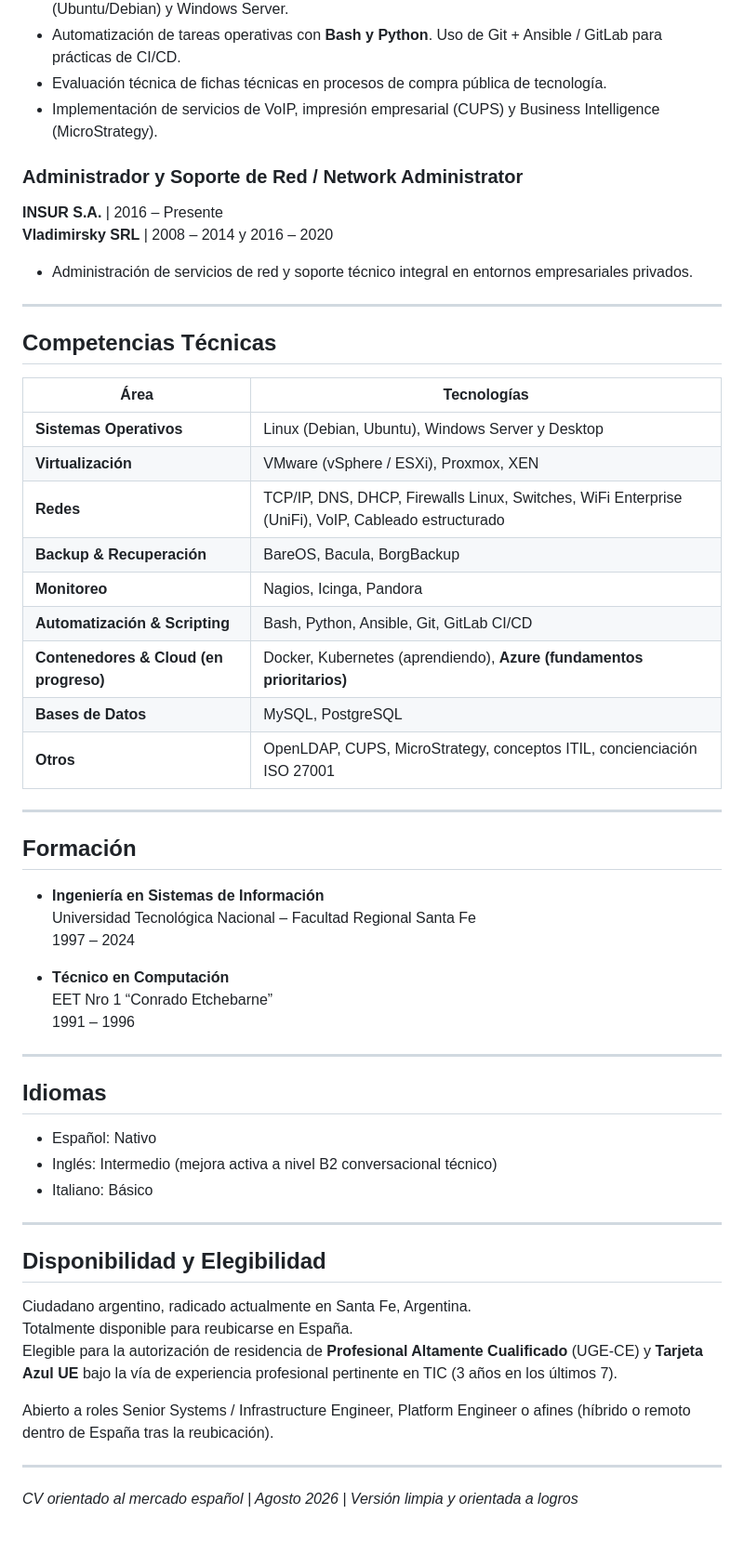
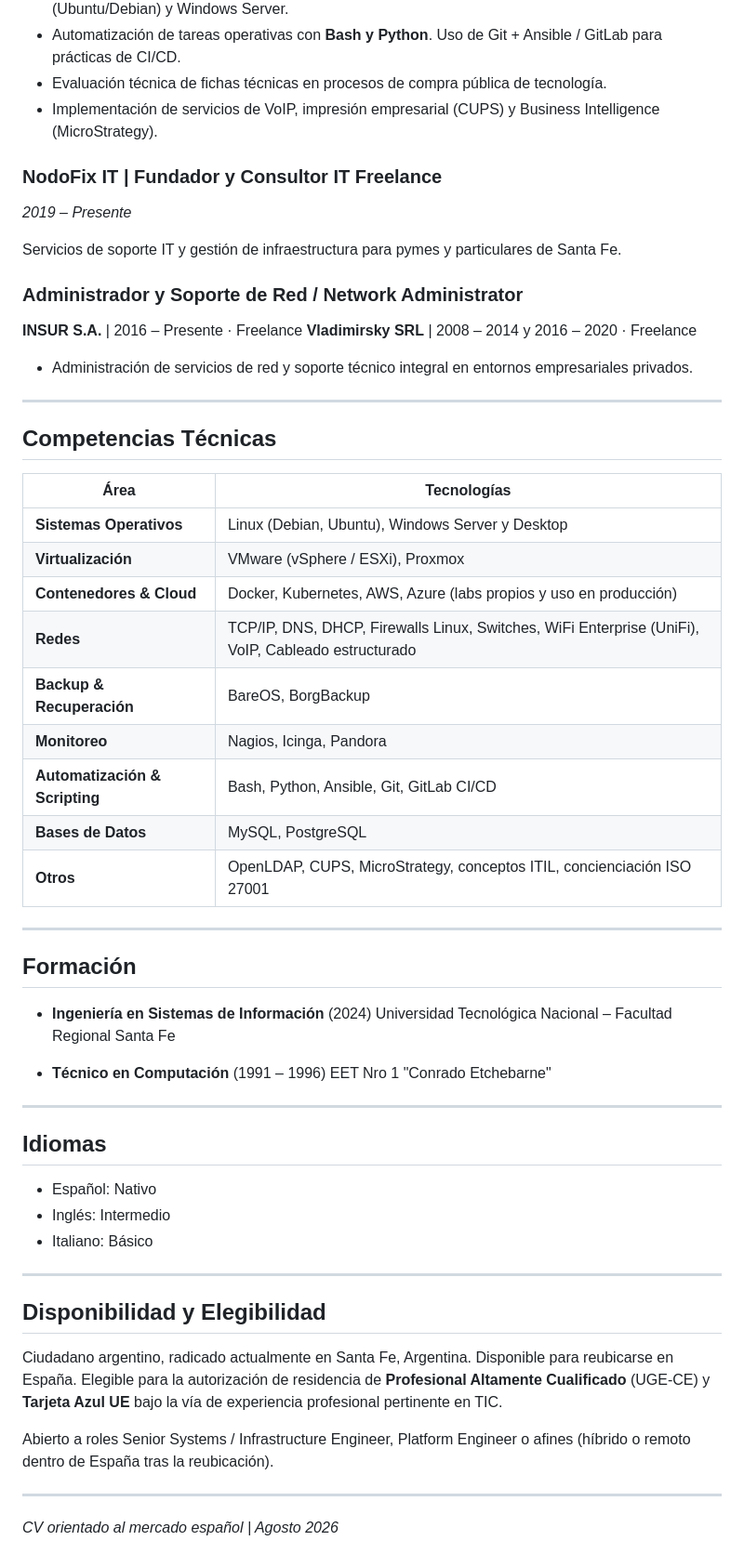
Before and after one commit to gustavoffurlan/sobre_mi, a Markdown page: CV_Gustavo_Furlan_Senior_Infrastructure_2026.md, the part around one of its changes. Shown at 93% size. GitHub-like rendering.

```diff
--- a/CV_Gustavo_Furlan_Senior_Infrastructure_2026.md
+++ b/CV_Gustavo_Furlan_Senior_Infrastructure_2026.md
@@ -33,9 +33,14 @@ Ciudadano argentino, actualmente en Argentina, **totalmente disponible para reub
 - Evaluación técnica de fichas técnicas en procesos de compra pública de tecnología.
 - Implementación de servicios de VoIP, impresión empresarial (CUPS) y Business Intelligence (MicroStrategy).
 
+### NodoFix IT | Fundador y Consultor IT Freelance
+*2019 – Presente*
+
+Servicios de soporte IT y gestión de infraestructura para pymes y particulares de Santa Fe.
+
 ### Administrador y Soporte de Red / Network Administrator
-**INSUR S.A.** | 2016 – Presente
-**Vladimirsky SRL** | 2008 – 2014 y 2016 – 2020
+**INSUR S.A.** | 2016 – Presente · Freelance
+**Vladimirsky SRL** | 2008 – 2014 y 2016 – 2020 · Freelance
 
 - Administración de servicios de red y soporte técnico integral en entornos empresariales privados.
 
@@ -46,12 +51,12 @@ Ciudadano argentino, actualmente en Argentina, **totalmente disponible para reub
 | Área | Tecnologías |
 |------|-------------|
 | **Sistemas Operativos** | Linux (Debian, Ubuntu), Windows Server y Desktop |
-| **Virtualización** | VMware (vSphere / ESXi), Proxmox, XEN |
+| **Virtualización** | VMware (vSphere / ESXi), Proxmox |
+| **Contenedores & Cloud** | Docker, Kubernetes, AWS, Azure (labs propios y uso en producción) |
 | **Redes** | TCP/IP, DNS, DHCP, Firewalls Linux, Switches, WiFi Enterprise (UniFi), VoIP, Cableado estructurado |
-| **Backup & Recuperación** | BareOS, Bacula, BorgBackup |
+| **Backup & Recuperación** | BareOS, BorgBackup |
 | **Monitoreo** | Nagios, Icinga, Pandora |
 | **Automatización & Scripting** | Bash, Python, Ansible, Git, GitLab CI/CD |
-| **Contenedores & Cloud (en progreso)** | Docker, Kubernetes (aprendiendo), **Azure (fundamentos prioritarios)** |
 | **Bases de Datos** | MySQL, PostgreSQL |
 | **Otros** | OpenLDAP, CUPS, MicroStrategy, conceptos ITIL, concienciación ISO 27001 |
 
@@ -59,20 +64,18 @@ Ciudadano argentino, actualmente en Argentina, **totalmente disponible para reub
 
 ## Formación
 
-- **Ingeniería en Sistemas de Información**
+- **Ingeniería en Sistemas de Información** (2024)
   Universidad Tecnológica Nacional – Facultad Regional Santa Fe
-  1997 – 2024
 
-- **Técnico en Computación**
-  EET Nro 1 “Conrado Etchebarne”
-  1991 – 1996
+- **Técnico en Computación** (1991 – 1996)
+  EET Nro 1 "Conrado Etchebarne"
 
 ---
 
 ## Idiomas
 
 - Español: Nativo
-- Inglés: Intermedio (mejora activa a nivel B2 conversacional técnico)
+- Inglés: Intermedio
 - Italiano: Básico
 
 ---
@@ -80,11 +83,11 @@ Ciudadano argentino, actualmente en Argentina, **totalmente disponible para reub
 ## Disponibilidad y Elegibilidad
 
 Ciudadano argentino, radicado actualmente en Santa Fe, Argentina.
-Totalmente disponible para reubicarse en España.
-Elegible para la autorización de residencia de **Profesional Altamente Cualificado** (UGE-CE) y **Tarjeta Azul UE** bajo la vía de experiencia profesional pertinente en TIC (3 años en los últimos 7).
+Disponible para reubicarse en España.
+Elegible para la autorización de residencia de **Profesional Altamente Cualificado** (UGE-CE) y **Tarjeta Azul UE** bajo la vía de experiencia profesional pertinente en TIC.
 
 Abierto a roles Senior Systems / Infrastructure Engineer, Platform Engineer o afines (híbrido o remoto dentro de España tras la reubicación).
 
 ---
 
-*CV orientado al mercado español | Agosto 2026 | Versión limpia y orientada a logros*
+*CV orientado al mercado español | Agosto 2026*
```
Also changed, not shown: other parts of CV_Gustavo_Furlan_Senior_Infrastructure_2026.md (+7 -7 lines), README.md (+25 -28 lines).
